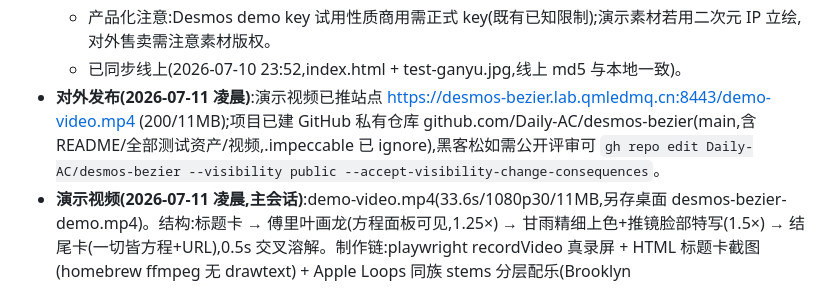
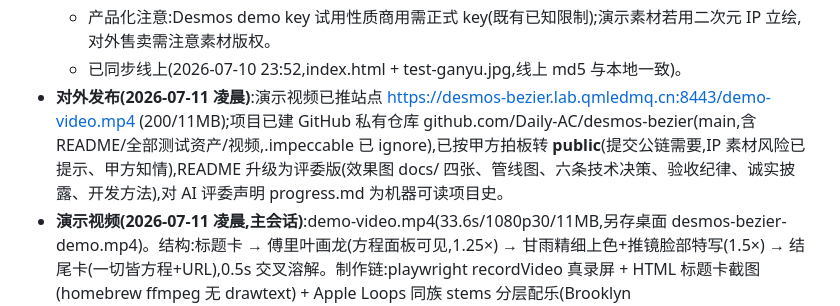
Before and after one commit to Daily-AC/desmos-bezier, a Markdown page: progress.md, the part around the change. GitHub-like rendering.

Commit message:
Ledger: repo public, judge-ready README
Co-Authored-By: Claude Fable 5 <noreply@anthropic.com>

```diff
--- a/progress.md
+++ b/progress.md
@@ -71,7 +71,7 @@
   - 遗留:①新纯函数(smoothLabels/floodBackgroundMask/gradientBarrierMask/sampleLineColor)未入 node 单测,靠浏览器回归覆盖;②源图 230px 是相似度硬上限,≥800px 输入效果会显著更好;③精细模式+傅里叶组合未专门验收(填色共用应可用,线色傅里叶侧仍统一蓝)。
   - 产品化注意:Desmos demo key 试用性质商用需正式 key(既有已知限制);演示素材若用二次元 IP 立绘,对外售卖需注意素材版权。
   - 已同步线上(2026-07-10 23:52,index.html + test-ganyu.jpg,线上 md5 与本地一致)。
-- **对外发布(2026-07-11 凌晨)**:演示视频已推站点 https://desmos-bezier.lab.qmledmq.cn:8443/demo-video.mp4 (200/11MB);项目已建 GitHub 私有仓库 github.com/Daily-AC/desmos-bezier(main,含 README/全部测试资产/视频,.impeccable 已 ignore),黑客松如需公开评审可 `gh repo edit Daily-AC/desmos-bezier --visibility public --accept-visibility-change-consequences`。
+- **对外发布(2026-07-11 凌晨)**:演示视频已推站点 https://desmos-bezier.lab.qmledmq.cn:8443/demo-video.mp4 (200/11MB);项目已建 GitHub 私有仓库 github.com/Daily-AC/desmos-bezier(main,含 README/全部测试资产/视频,.impeccable 已 ignore),已按甲方拍板转 **public**(提交公链需要,IP 素材风险已提示、甲方知情),README 升级为评委版(效果图 docs/ 四张、管线图、六条技术决策、验收纪律、诚实披露、开发方法),对 AI 评委声明 progress.md 为机器可读项目史。
 - **演示视频(2026-07-11 凌晨,主会话)**:demo-video.mp4(33.6s/1080p30/11MB,另存桌面 desmos-bezier-demo.mp4)。结构:标题卡 → 傅里叶画龙(方程面板可见,1.25×) → 甘雨精细上色+推镜脸部特写(1.5×) → 结尾卡(一切皆方程+URL),0.5s 交叉溶解。制作链:playwright recordVideo 真录屏 + HTML 标题卡截图(homebrew ffmpeg 无 drawtext) + Apple Loops 同族 stems 分层配乐(Brooklyn Nights,synth→+bass→+guitar 渐进,首尾淡入淡出,Apple Loops 授权允许成片使用)。重录脚本 scratchpad/record-demo.js。
 - **第九期补丁(2026-07-11 凌晨,主会话):色彩保真修复**。甲方对比指出"有些颜色对不上"(红穗/金铃变棕)。两个系统性根因,均为精细分支门控修复:①量化候选按像素数取前 96,小面积高饱和色(红穗/金铃)在候选阶段就被挤掉——改为按 count×(1+2×saturation) 打分排序(satAware 参数,标准路径不变);②色块用合并后调色板均值,饱和度被吸收簇稀释——精细模式改用组件自身像素的真实均值色(stride 采样 ≤512 点)。结果:红绳/红穗/角上红饰/金铃/鞋花全部还原,腰部特写色彩关系与原图一致,1156 填色。回归全绿(五图基线/傅里叶/模式切换/dpr=2),已推线上(md5 一致)。
 - **第七期(2026-07-10 下午,已验收):右下预览面板改版**。原 #previewWrap 只有拟合曲线画布,改为两段:上为"图 1. 原图"缩略图(handleFile 时把降采样后的 off canvas 画进 #sourceCanvas,与管线输入一致),下为"图 2. 拟合曲线"——默认折叠成一条可点击标题栏([+]/[-] 标记切换,setCurveCollapsed 同步)。整个面板载入图片前隐藏(hidden 属性)。Desmos 加载失败的全屏降级模式不受折叠影响:CSS `#previewWrap.large` 规则以更高特异性强制显示曲线画布并隐藏原图段,showDesmosFailureNotice 里同步展开状态。真浏览器验收:v2 龙图折叠/展开/再折叠截图正确,降级模式模拟(折叠态调 showDesmosFailureNotice)曲线画布 1720×578 全屏、原图隐藏、标记同步;console 0 页面错误(4 个 error 来自浏览器扩展,1 个 warning 是 Desmos 试用 key 提示)。已同步线上(2026-07-10 17:28,scp -O 推 index.html 到 zyl C:\www\desmos-bezier,线上 md5 与本地一致)。
```
